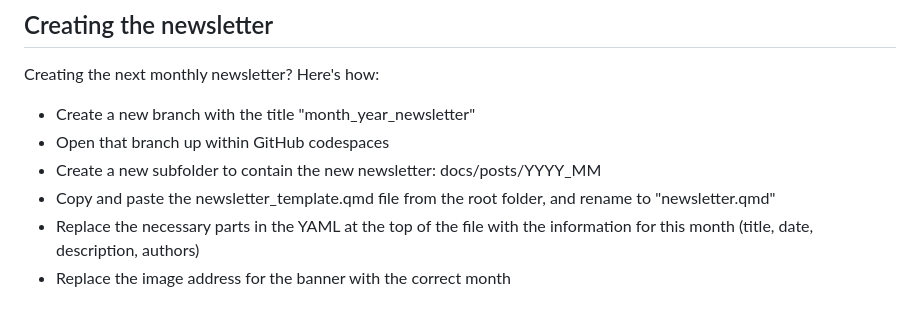
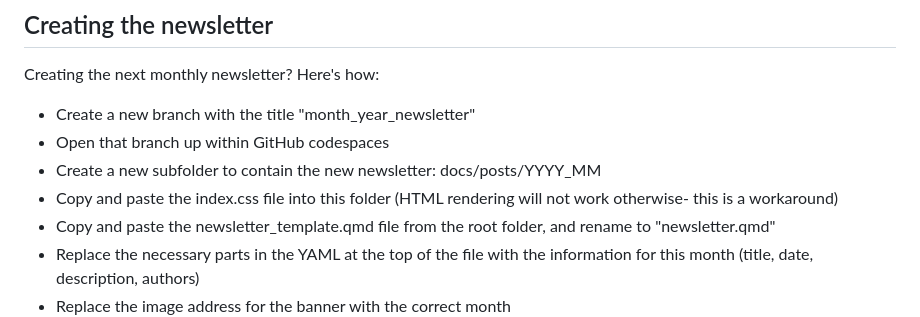
Before and after one commit to nhsengland/datascience-pd-newsletter, a Markdown page: README.md, the part around the change. GitHub-like rendering.

Commit message:
instructions to fix html

```diff
--- a/README.md
+++ b/README.md
@@ -15,6 +15,7 @@ Creating the next monthly newsletter? Here's how:
 - Create a new branch with the title "month_year_newsletter"
 - Open that branch up within GitHub codespaces
 - Create a new subfolder to contain the new newsletter: docs/posts/YYYY_MM
+- Copy and paste the index.css file into this folder (HTML rendering will not work otherwise- this is a workaround)
 - Copy and paste the newsletter_template.qmd file from the root folder, and rename to "newsletter.qmd"
 - Replace the necessary parts in the YAML at the top of the file with the information for this month (title, date, description, authors)
 - Replace the image address for the banner with the correct month
```
